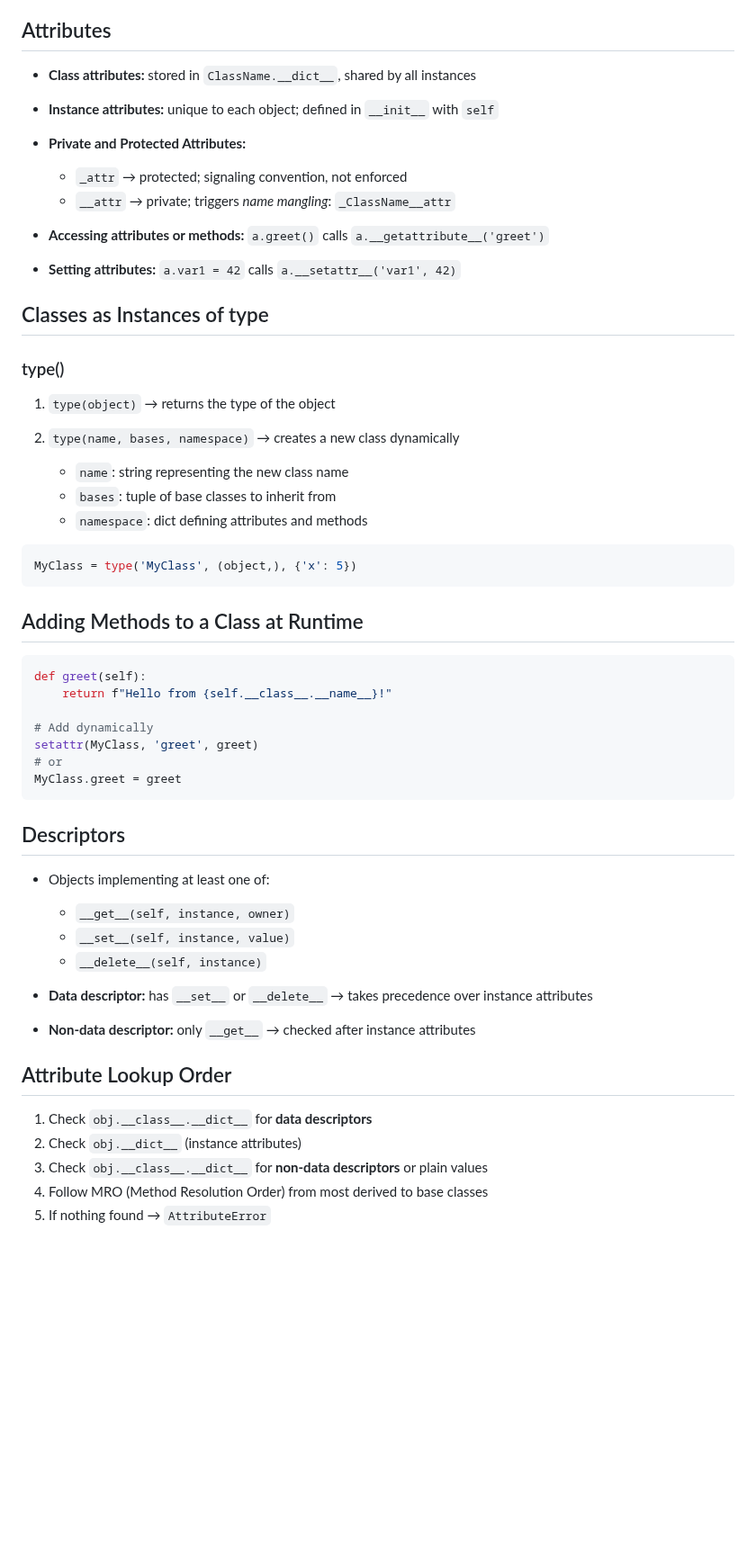
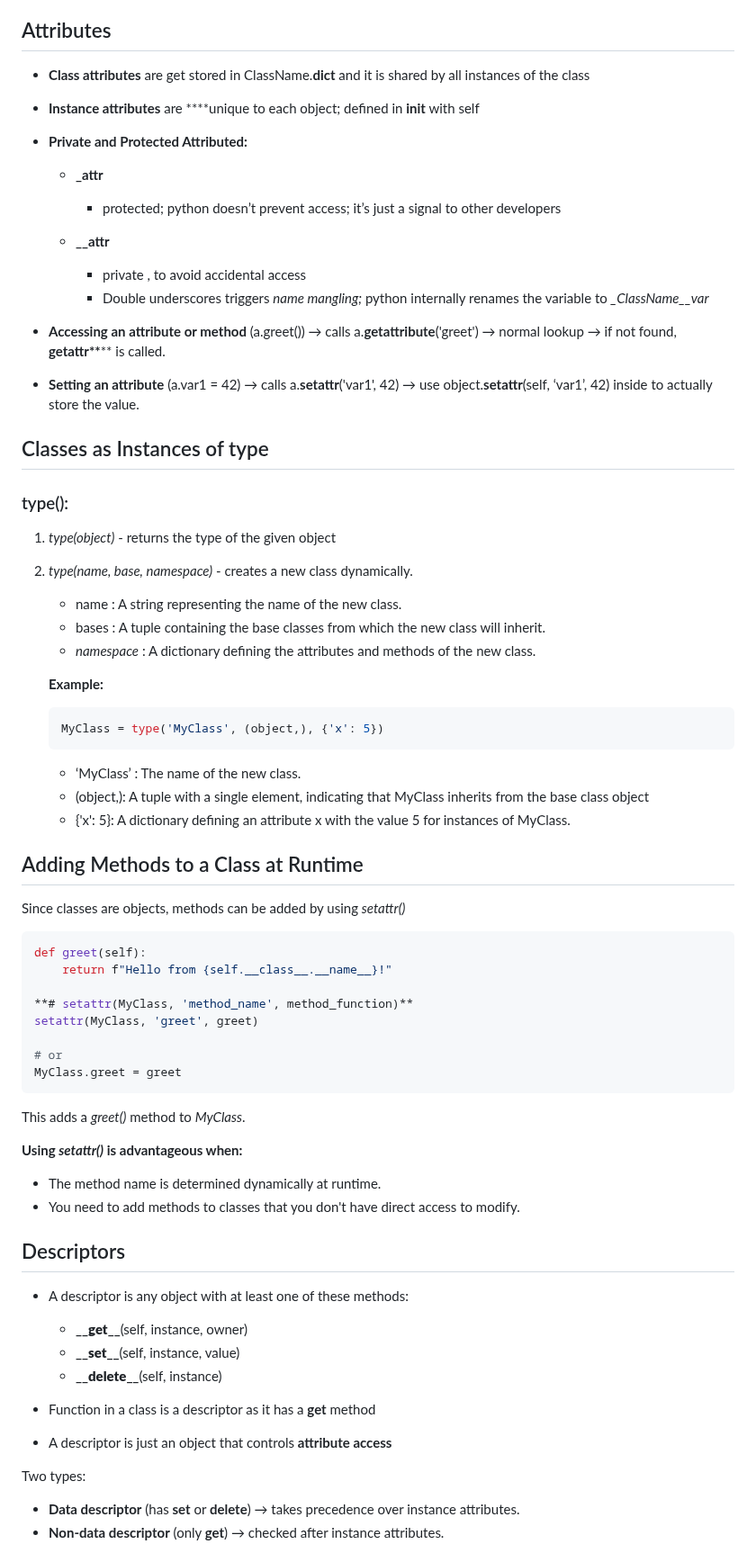
Before and after one commit to SURIYALAKSHMI29/notes-python-ml, a Markdown page: Week-2/class.md, the part around one of its changes. Shown at 90% size. GitHub-like rendering; blank space fills up the shorter version.

````diff
--- a/Week-2/class.md
+++ b/Week-2/class.md
@@ -69,61 +73,75 @@ obj_name = ClassName()
 
 ## Attributes
 
-* **Class attributes:** stored in `ClassName.__dict__`, shared by all instances
+* **Class attributes** are get stored in ClassName.**dict**  and it is shared by all instances of the class
+* **Instance attributes** are \*\*\*\*unique to each object; defined in **init** with self
+* **Private and Protected Attributed:**
 
-* **Instance attributes:** unique to each object; defined in `__init__` with `self`
+  * **\_attr**
 
-* **Private and Protected Attributes:**
+    * protected; python doesn’t prevent access; it’s just a signal to other developers
+  * **\_\_attr**
 
-  * `_attr` → protected; signaling convention, not enforced
-  * `__attr` → private; triggers *name mangling*: `_ClassName__attr`
-
-* **Accessing attributes or methods:** `a.greet()` calls `a.__getattribute__('greet')`
-
-* **Setting attributes:** `a.var1 = 42` calls `a.__setattr__('var1', 42)`
+    * private , to avoid accidental access
+    * Double underscores triggers *name mangling;* python internally renames the variable to *\_*ClassName*\_\_var*
+* **Accessing an attribute or method** (a.greet()) → calls a.**getattribute**('greet') → normal lookup → if not found, **getattr\*\***\*\* is called.
+* **Setting an attribute** (a.var1 = 42) → calls a.**setattr**('var1', 42) → use object.**setattr**(self, ‘var1’, 42) inside to actually store the value.
 
 ## Classes as Instances of type
 
-### type()
+### type():
 
-1. `type(object)` → returns the type of the object
-2. `type(name, bases, namespace)` → creates a new class dynamically
+1. *type(object)* - returns the type of the given object
+2. *type(name, base, namespace)* - creates a new class dynamically.
 
-   * `name`: string representing the new class name
-   * `bases`: tuple of base classes to inherit from
-   * `namespace`: dict defining attributes and methods
+   * name : A string representing the name of the new class.
+   * bases : A tuple containing the base classes from which the new class will inherit.
+   * *namespace* : A dictionary defining the attributes and methods of the new class.
 
-```python
-MyClass = type('MyClass', (object,), {'x': 5})
-```
+   **Example:**
+
+   ```python
+   MyClass = type('MyClass', (object,), {'x': 5})
+   ```
+
+   * ‘MyClass’ : The name of the new class.
+   * (object,): A tuple with a single element, indicating that MyClass inherits from the base class object
+   * {'x': 5}: A dictionary defining an attribute x with the value 5 for instances of MyClass.
 
 ## Adding Methods to a Class at Runtime
+
+Since classes are objects, methods can be added by using *setattr()*
 
 ```python
 def greet(self):
     return f"Hello from {self.__class__.__name__}!"
 
-# Add dynamically
+**# setattr(MyClass, 'method_name', method_function)**
 setattr(MyClass, 'greet', greet)
+
 # or
 MyClass.greet = greet
 ```
 
+This adds a *greet()* method to *MyClass*.
+
+**Using *setattr()* is advantageous when:**
+
+* The method name is determined dynamically at runtime.
+* You need to add methods to classes that you don't have direct access to modify.
+
 ## Descriptors
 
-* Objects implementing at least one of:
+* A descriptor is any object with at least one of these methods:
 
-  * `__get__(self, instance, owner)`
-  * `__set__(self, instance, value)`
-  * `__delete__(self, instance)`
-* **Data descriptor:** has `__set__` or `__delete__` → takes precedence over instance attributes
-* **Non-data descriptor:** only `__get__` → checked after instance attributes
+  * **\_\_**get**\_\_**(self, instance, owner)
+  * **\_\_**set**\_\_**(self, instance, value)
+  * **\_\_**delete**\_\_**(self, instance)
+* Function in a class is a descriptor as it has a **get** method
+* A descriptor is just an object that controls **attribute access**
 
-## Attribute Lookup Order
+Two types:
 
-1. Check `obj.__class__.__dict__` for **data descriptors**
-2. Check `obj.__dict__` (instance attributes)
-3. Check `obj.__class__.__dict__` for **non-data descriptors** or plain values
-4. Follow MRO (Method Resolution Order) from most derived to base classes
-5. If nothing found → `AttributeError`
+* **Data descriptor** (has **set**  or  **delete**) → takes precedence over instance attributes.
+* **Non-data descriptor** (only **get**) → checked after instance attributes.
 
````
Also changed, not shown: other parts of Week-2/class.md (+89 -49 lines).
